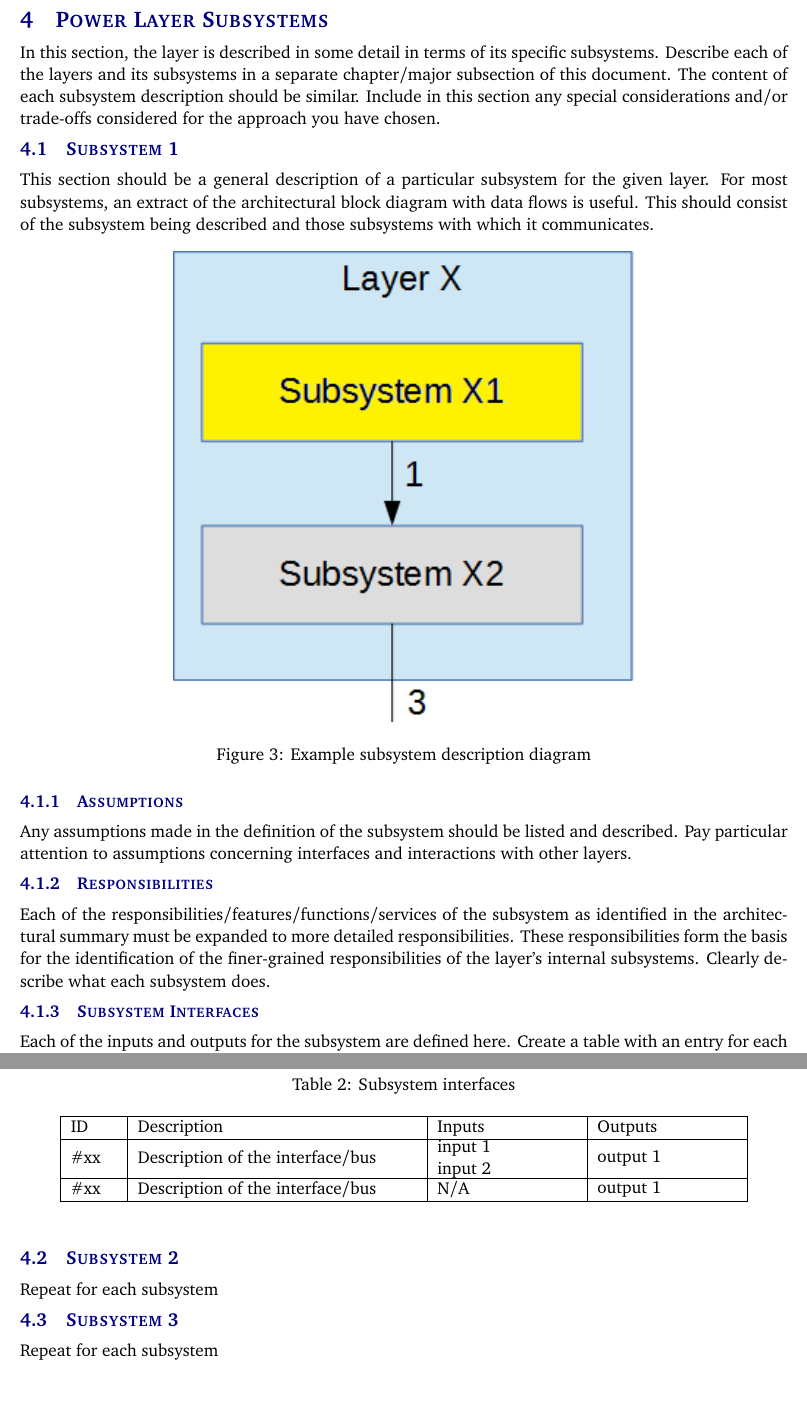
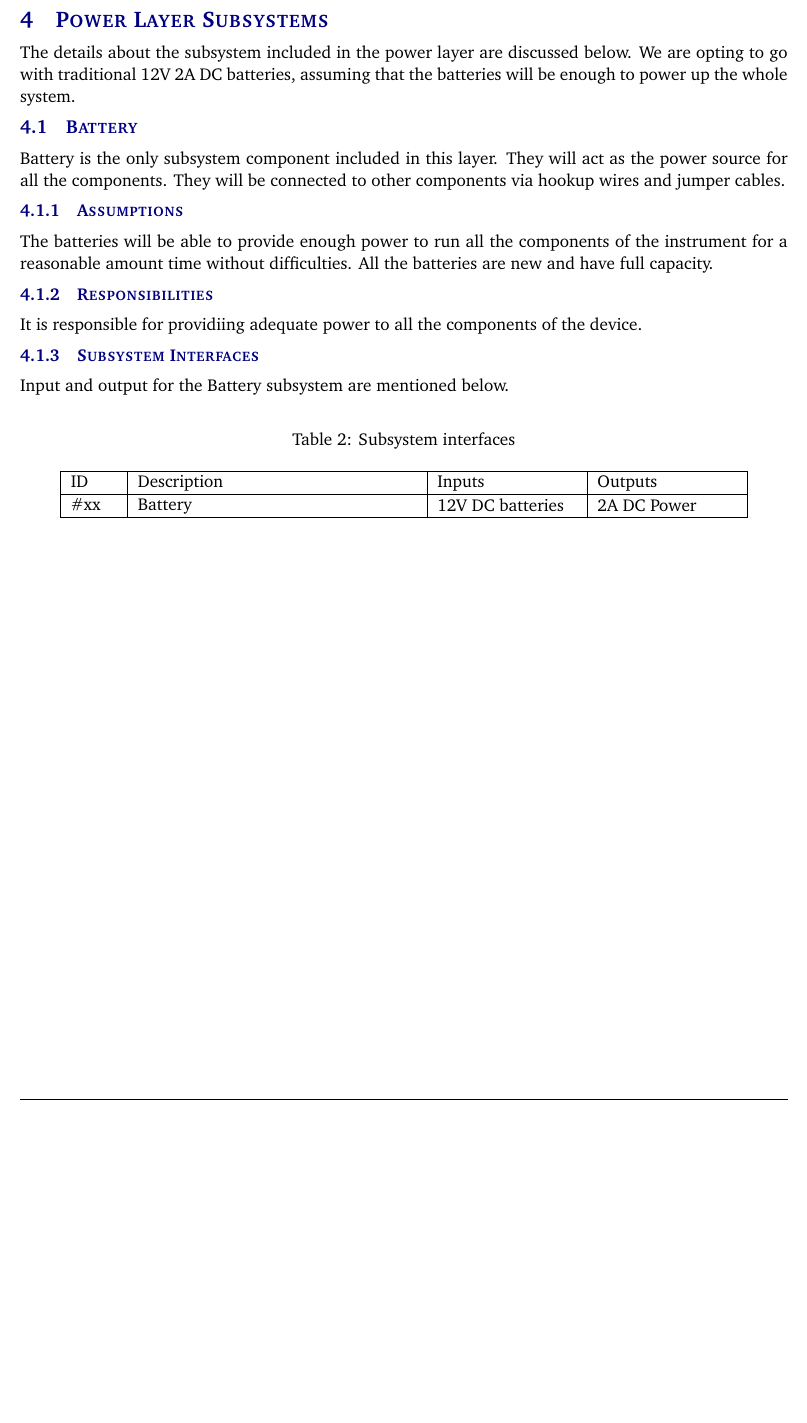
Before and after one commit to rtorres678/Senior-Design-Project, a LaTeX document (architectural design specification latex/architectural_design_specification.tex, which reads architectural design specification latex/tex/x_layer_subsystems.tex): two parts of pages 8 and 9 of 14 before the commit and part of page 8 of 13 after it, the two joined at a grey line, cut so that both start at the same text, the shorter picture padded with empty space. Compiled offline with pdfLaTeX.

Commit message:
Update x_layer_subsystems.tex

```diff
--- a/architectural design specification latex/tex/x_layer_subsystems.tex
+++ b/architectural design specification latex/tex/x_layer_subsystems.tex
@@ -1,22 +1,16 @@
-In this section, the layer is described in some detail in terms of its specific subsystems. Describe each of the layers and its subsystems in a separate chapter/major subsection of this document. The content of each subsystem description should be similar. Include in this section any special considerations and/or trade-offs considered for the approach you have chosen.
+The details about the subsystem included in the power layer are discussed below. We are opting to go with traditional 12V 2A DC batteries, assuming that the batteries will be enough to power up the whole system.
 
-\subsection{Subsystem 1}
-This section should be a general description of a particular subsystem for the given layer. For most subsystems, an extract of the architectural block diagram with data flows is useful. This should consist of the subsystem being described and those subsystems with which it communicates.
-
-\begin{figure}[h!]
-	\centering
- 	\includegraphics[width=0.60\textwidth]{images/subsystem}
- \caption{Example subsystem description diagram}
-\end{figure}
+\subsection{Battery}
+Battery is the only subsystem component included in this layer. They will act as the power source for all the components. They will be connected to other components via hookup wires and jumper cables.
 
 \subsubsection{Assumptions}
-Any assumptions made in the definition of the subsystem should be listed and described. Pay particular attention to assumptions concerning interfaces and interactions with other layers.
+The batteries will be able to provide enough power to run all the components of the instrument for a reasonable amount time without difficulties. All the batteries are new and have full capacity.
 
 \subsubsection{Responsibilities}
-Each of the responsibilities/features/functions/services of the subsystem as identified in the architectural summary must be expanded to more detailed responsibilities. These responsibilities form the basis for the identification of the finer-grained responsibilities of the layer's internal subsystems. Clearly describe what each subsystem does.
+It is responsible for providiing adequate power to all the components of the device.
 
 \subsubsection{Subsystem Interfaces}
-Each of the inputs and outputs for the subsystem are defined here. Create a table with an entry for each labelled interface that connects to this subsystem. For each entry, describe any incoming and outgoing data elements will pass through this interface.
+Input and output for the Battery subsystem are mentioned below.
 
 \begin {table}[H]
 \caption {Subsystem interfaces}
@@ -24,14 +18,7 @@ Each of the inputs and outputs for the subsystem are defined here. Create a tabl
     \begin{tabular}{ | p{1cm} | p{6cm} | p{3cm} | p{3cm} |}
     \hline
     ID & Description & Inputs & Outputs \\ \hline
-    \#xx & Description of the interface/bus & \pbox{3cm}{input 1 \\ input 2} & \pbox{3cm}{output 1}  \\ \hline
-    \#xx & Description of the interface/bus & \pbox{3cm}{N/A} & \pbox{3cm}{output 1}  \\ \hline
+    \#xx & Battery  & \pbox{3cm}{12V DC batteries} & \pbox{3cm}{2A DC Power}  \\ \hline
     \end{tabular}
 \end{center}
 \end{table}
-
-\subsection{Subsystem 2}
-Repeat for each subsystem
-
-\subsection{Subsystem 3}
-Repeat for each subsystem
```
